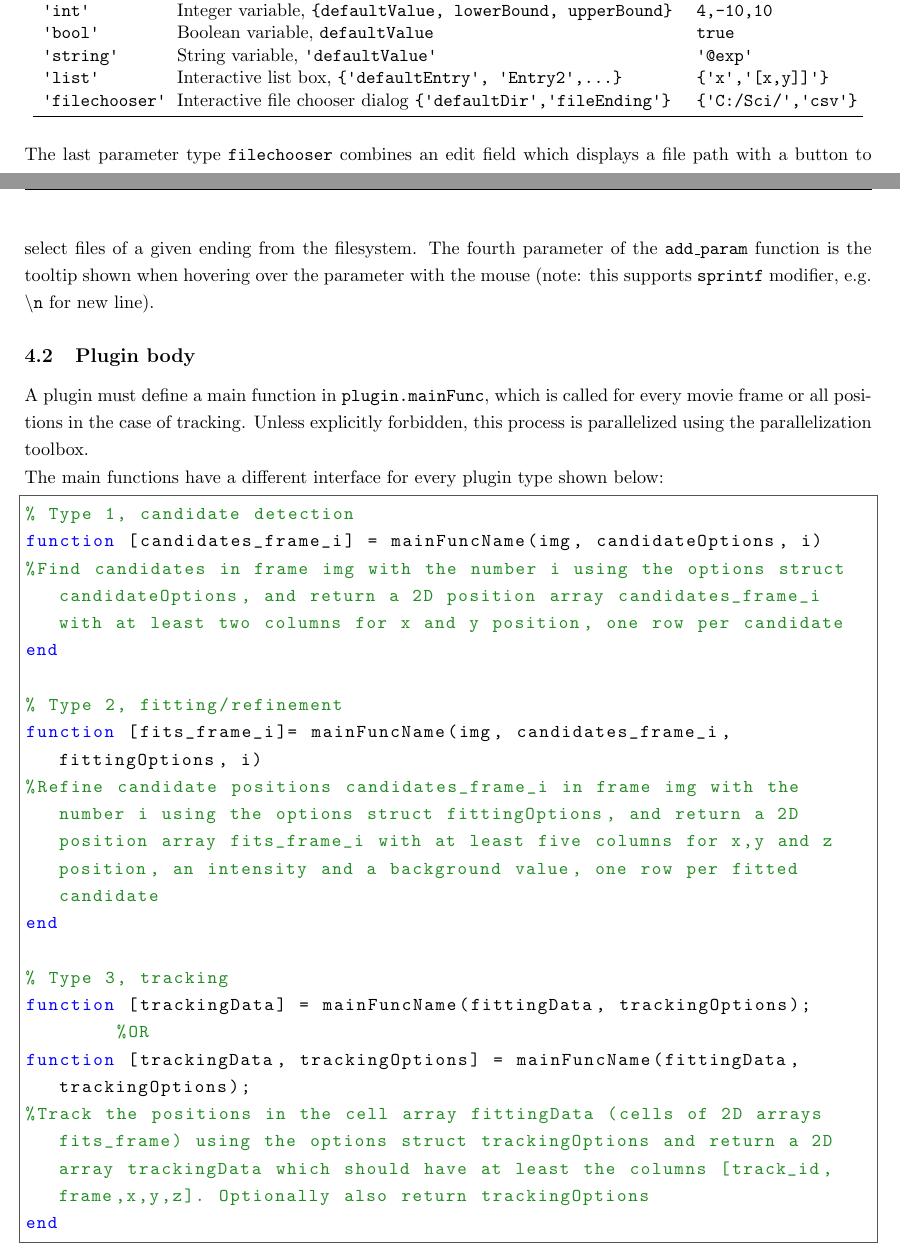
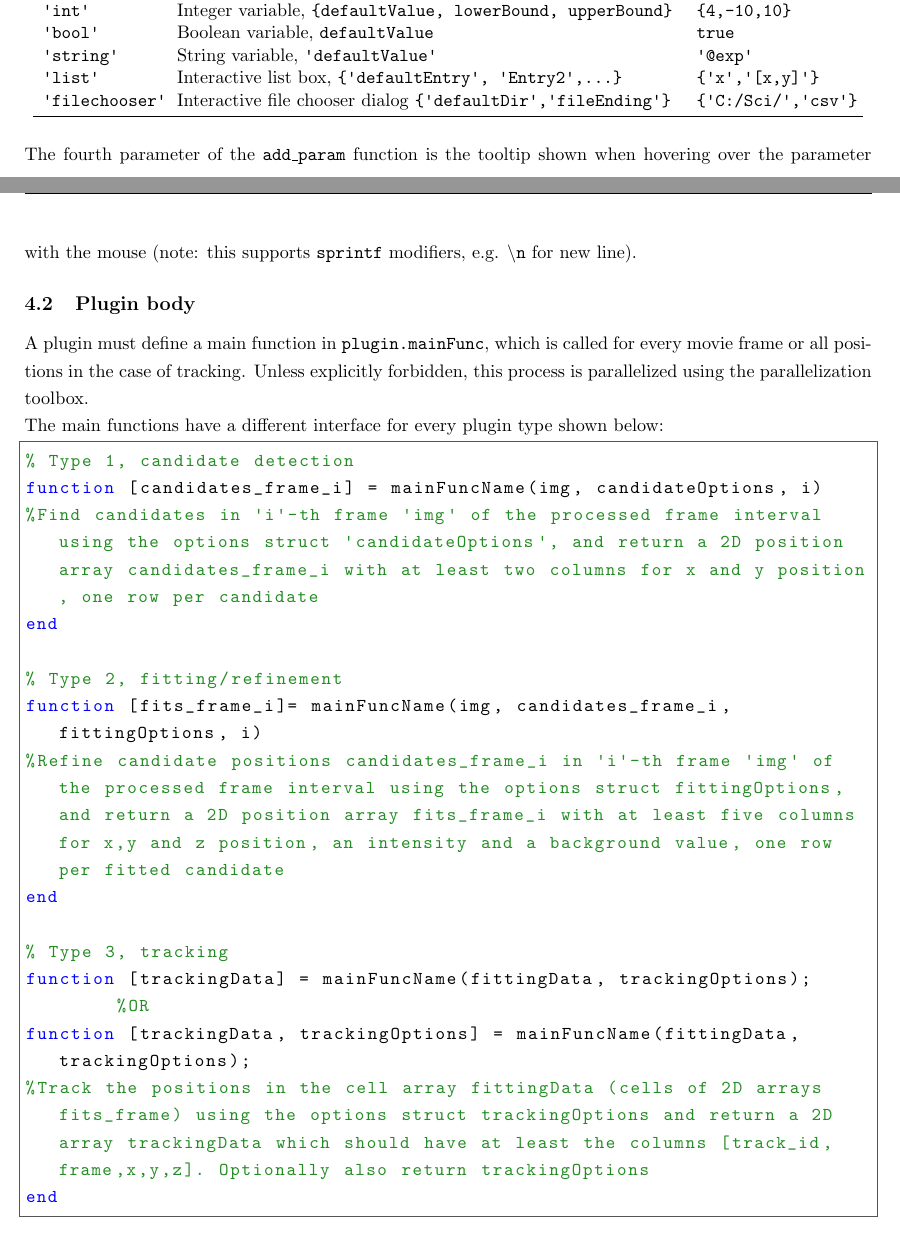
Before and after one commit to scstein/TrackNTrace, a LaTeX document (manual/manual.tex): two parts of pages 10 and 11 of 14, joined at a grey line, cut so that both start at the same text. Compiled offline with pdfLaTeX.

Commit message:
Minor fixes in manual

```diff
--- a/manual/manual.tex
+++ b/manual/manual.tex
@@ -331,16 +331,16 @@ As you can see, this plugin has two parameters of different types which will be
 \toprule
 \multicolumn{1}{c}{\texttt{par\textunderscore type}} & \multicolumn{1}{c}{\texttt{par\textunderscore settings}} & \multicolumn{1}{c}{Example} \\ \midrule
   \texttt{\textquotesingle float\textquotesingle}  &Double variable, \texttt{\string{defaultValue, lowerBound, upperBound\string}} & \verb|{1.3,0,inf}| \\
-   \texttt{\textquotesingle int\textquotesingle}    &Integer variable, \texttt{\string{defaultValue, lowerBound, upperBound\string}}& \verb|4,-10,10|\\
+   \texttt{\textquotesingle int\textquotesingle}    &Integer variable, \texttt{\string{defaultValue, lowerBound, upperBound\string}}& \verb|{4,-10,10}|\\
    \texttt{\textquotesingle bool\textquotesingle}   &Boolean variable, \texttt{defaultValue} & \texttt{true}\\
    \texttt{\textquotesingle string\textquotesingle} & String variable, \texttt{\textquotesingle defaultValue\textquotesingle} & \texttt{\textquotesingle @exp\textquotesingle} \\
-   \texttt{\textquotesingle list\textquotesingle}  &  Interactive list box, \texttt{\string{\textquotesingle defaultEntry\textquotesingle, \textquotesingle Entry2\textquotesingle,...\string}}   & \texttt{\string{\textquotesingle x\textquotesingle,\textquotesingle [x,y]]\textquotesingle\string}} \\
+   \texttt{\textquotesingle list\textquotesingle}  &  Interactive list box, \texttt{\string{\textquotesingle defaultEntry\textquotesingle, \textquotesingle Entry2\textquotesingle,...\string}}   & \texttt{\string{\textquotesingle x\textquotesingle,\textquotesingle [x,y]\textquotesingle\string}} \\
    \texttt{\textquotesingle filechooser\textquotesingle} & Interactive file chooser dialog \texttt{\string{\textquotesingle defaultDir\textquotesingle,\textquotesingle fileEnding\textquotesingle\string}} & \texttt{\string{\textquotesingle C:/Sci/\textquotesingle,\textquotesingle csv\textquotesingle\string}} \\
    \bottomrule
 \end{tabular}
 \end{table}
 
-The last parameter type \texttt{filechooser} combines an edit field which displays a file path with a button to select files of a given ending from the filesystem. The fourth parameter of the \texttt{add\textunderscore param} function is the tooltip shown when hovering over the parameter with the mouse (note: this supports \texttt{sprintf} modifier, e.g. \texttt{\textbackslash{}n} for new line).
+The fourth parameter of the \texttt{add\textunderscore param} function is the tooltip shown when hovering over the parameter with the mouse (note: this supports \texttt{sprintf} modifiers, e.g. \texttt{\textbackslash{}n} for new line).
 
 \subsection{Plugin body}
 A plugin must define a main function in \texttt{plugin.mainFunc}, which is called for every movie frame or all positions in the case of tracking. Unless explicitly forbidden, this process is parallelized using the parallelization toolbox.
```
Also changed, not shown: manual/manual.pdf, manual/manual.tex (6 more changed lines).
